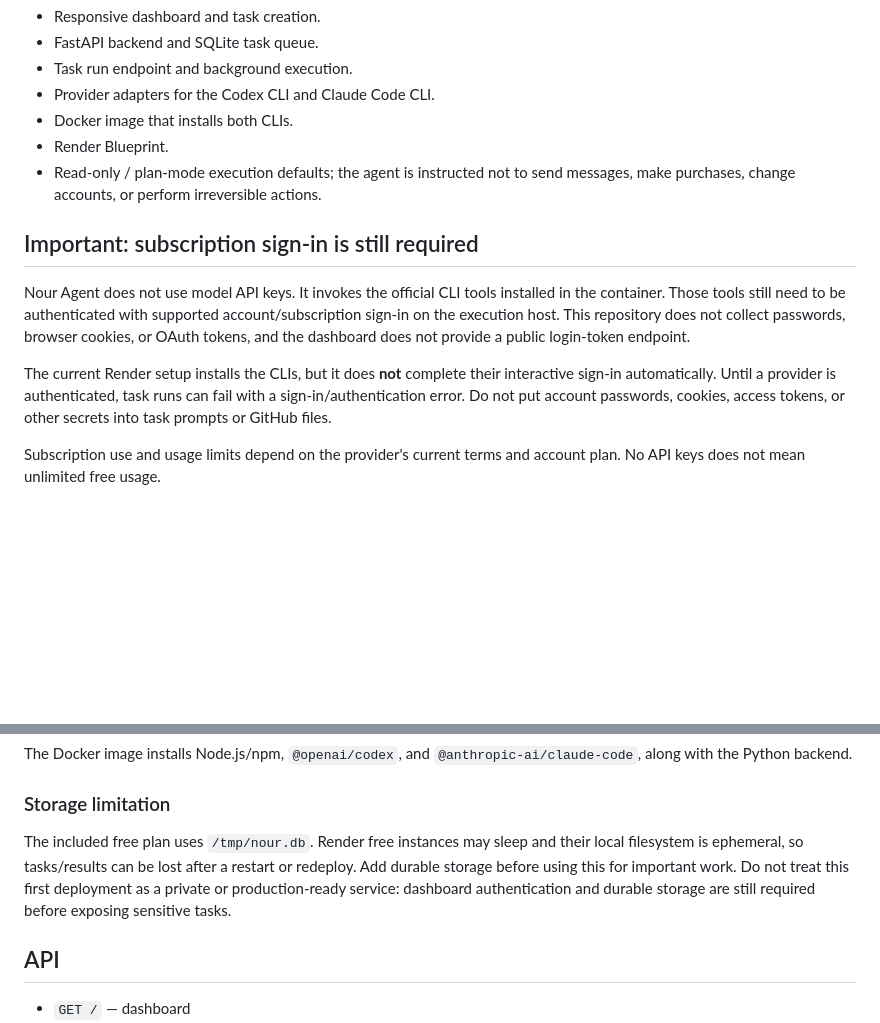
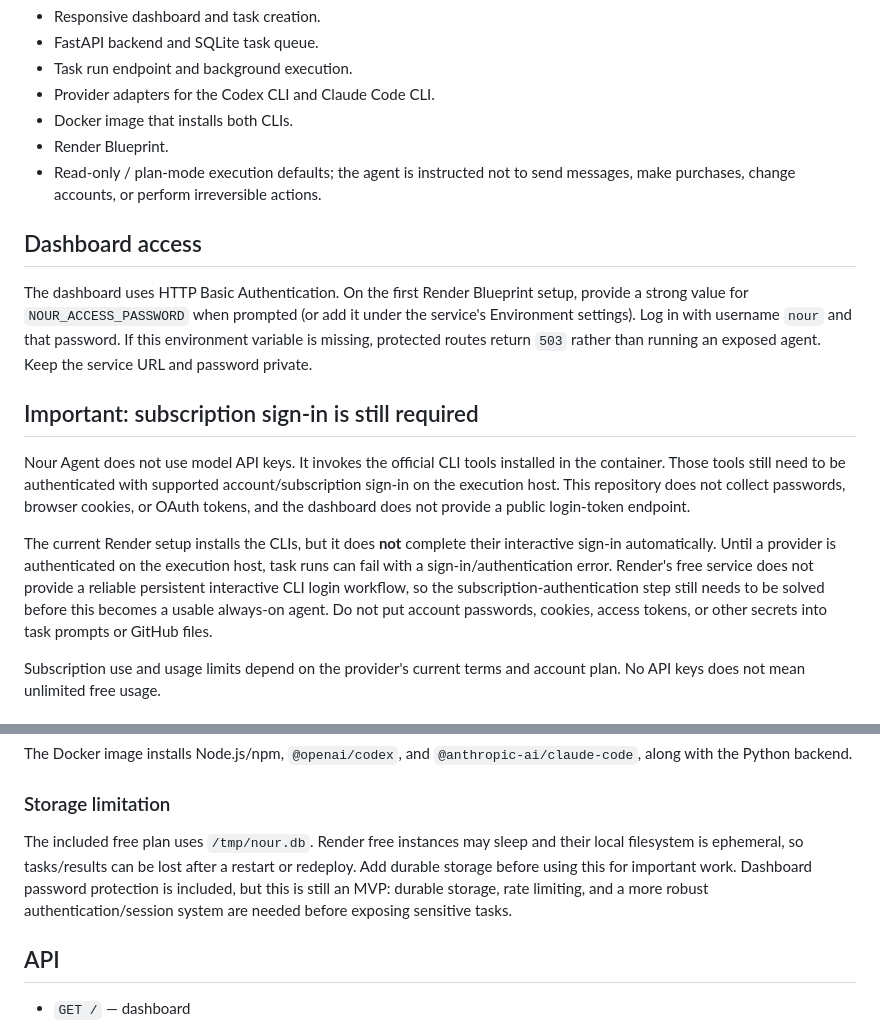
Before and after one commit to yazoniplay/Nour-agent, a Markdown page: README.md, 2 parts joined by grey strips. Drawn GitHub-style; blank space fills up the shorter version.

Commit message:
Document dashboard login and deployment limitations

```diff
--- a/README.md
+++ b/README.md
@@ -12,11 +12,15 @@ A mobile-first personal-agent command center that can be operated from a phone.
 - Render Blueprint.
 - Read-only / plan-mode execution defaults; the agent is instructed not to send messages, make purchases, change accounts, or perform irreversible actions.
 
+## Dashboard access
+
+The dashboard uses HTTP Basic Authentication. On the first Render Blueprint setup, provide a strong value for `NOUR_ACCESS_PASSWORD` when prompted (or add it under the service's Environment settings). Log in with username `nour` and that password. If this environment variable is missing, protected routes return `503` rather than running an exposed agent. Keep the service URL and password private.
+
 ## Important: subscription sign-in is still required
 
 Nour Agent does not use model API keys. It invokes the official CLI tools installed in the container. Those tools still need to be authenticated with supported account/subscription sign-in on the execution host. This repository does not collect passwords, browser cookies, or OAuth tokens, and the dashboard does not provide a public login-token endpoint.
 
-The current Render setup installs the CLIs, but it does **not** complete their interactive sign-in automatically. Until a provider is authenticated, task runs can fail with a sign-in/authentication error. Do not put account passwords, cookies, access tokens, or other secrets into task prompts or GitHub files.
+The current Render setup installs the CLIs, but it does **not** complete their interactive sign-in automatically. Until a provider is authenticated on the execution host, task runs can fail with a sign-in/authentication error. Render's free service does not provide a reliable persistent interactive CLI login workflow, so the subscription-authentication step still needs to be solved before this becomes a usable always-on agent. Do not put account passwords, cookies, access tokens, or other secrets into task prompts or GitHub files.
 
 Subscription use and usage limits depend on the provider's current terms and account plan. No API keys does not mean unlimited free usage.
 
@@ -31,7 +35,7 @@ The Docker image installs Node.js/npm, `@openai/codex`, and `@anthropic-ai/claud
 
 ### Storage limitation
 
-The included free plan uses `/tmp/nour.db`. Render free instances may sleep and their local filesystem is ephemeral, so tasks/results can be lost after a restart or redeploy. Add durable storage before using this for important work. Do not treat this first deployment as a private or production-ready service: dashboard authentication and durable storage are still required before exposing sensitive tasks.
+The included free plan uses `/tmp/nour.db`. Render free instances may sleep and their local filesystem is ephemeral, so tasks/results can be lost after a restart or redeploy. Add durable storage before using this for important work. Dashboard password protection is included, but this is still an MVP: durable storage, rate limiting, and a more robust authentication/session system are needed before exposing sensitive tasks.
 
 ## API
 
```
